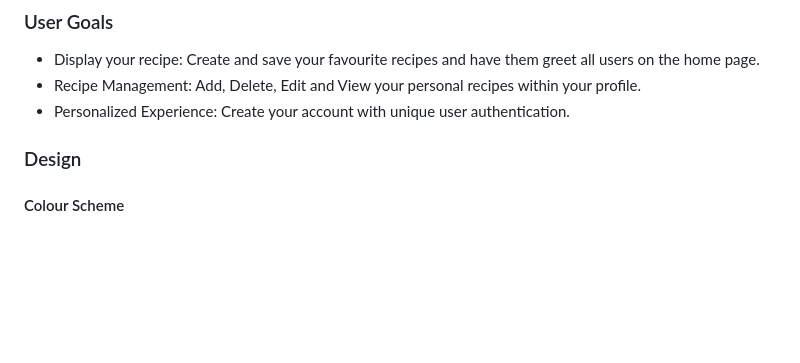
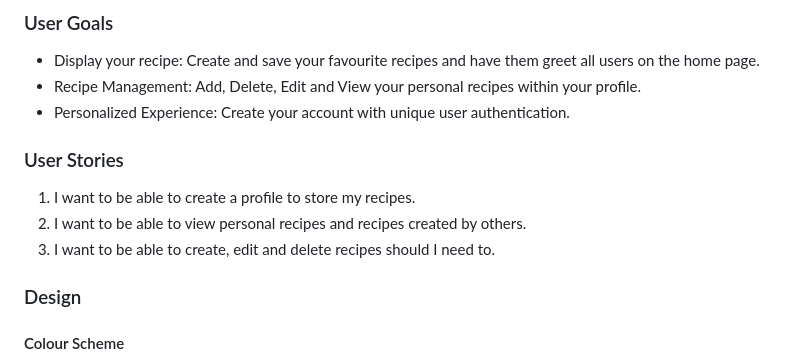
Before and after one commit to donovanainsley/recipe-keeper, a Markdown page: README.md, the part around the change printed below. GitHub-like rendering; blank space fills up the shorter version.

Commit message:
formatted readme and added user stories

```diff
--- a/README.md
+++ b/README.md
@@ -15,6 +15,12 @@ Recipe Keeper has been developed as a simple and intuitive storage application f
 - Display your recipe: Create and save your favourite recipes and have them greet all users on the home page.
 - Recipe Management: Add, Delete, Edit and View your personal recipes within your profile.
 - Personalized Experience: Create your account with unique user authentication.
+
+### User Stories
+
+1. I want to be able to create a profile to store my recipes.
+2. I want to be able to view personal recipes and recipes created by others.
+3. I want to be able to create, edit and delete recipes should I need to.
 
 ### Design
 
```
Also changed, not shown: other parts of README.md (+3 -3 lines).
